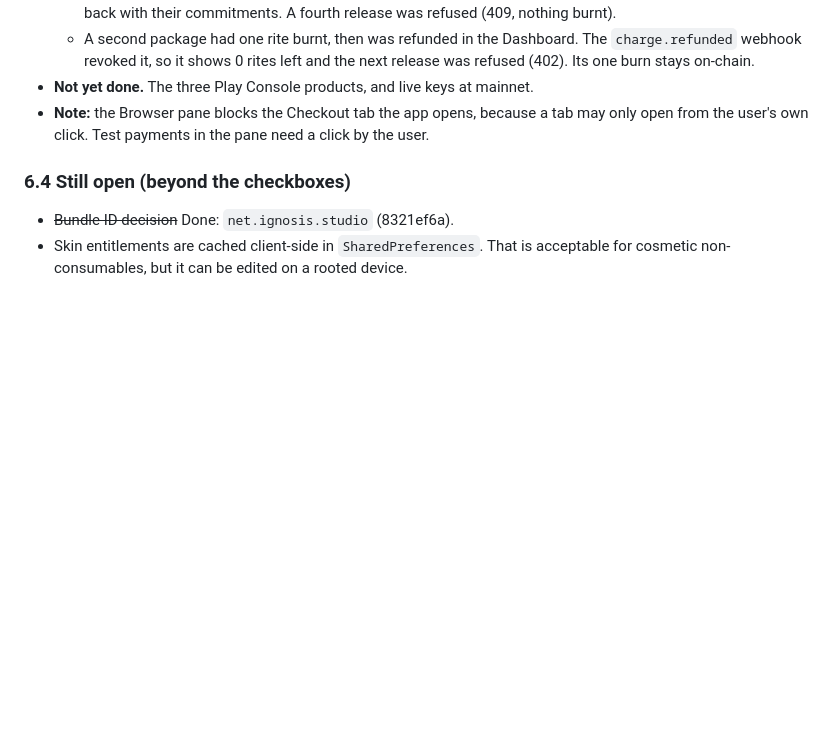
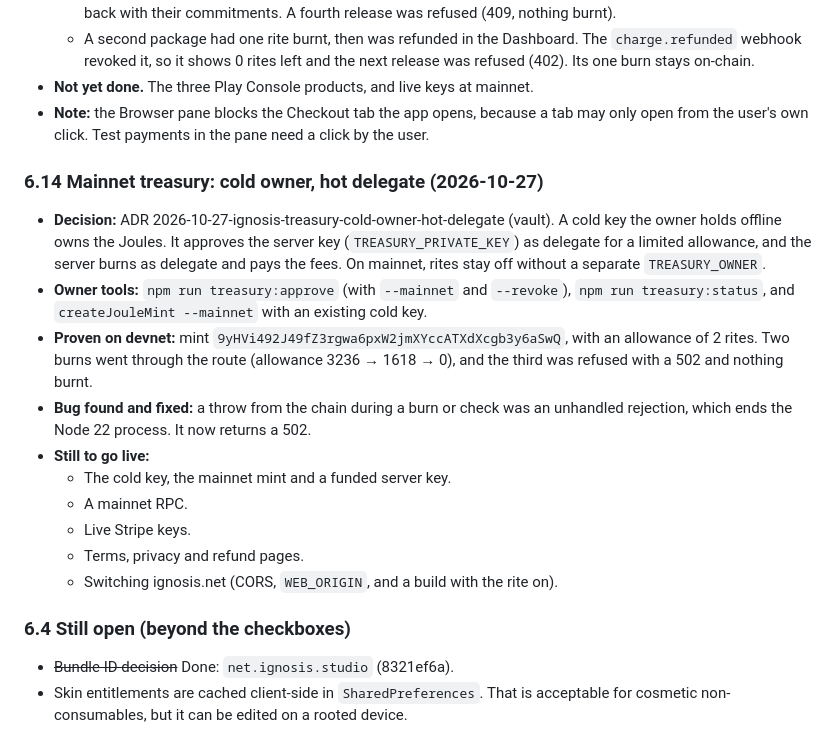
Before and after one commit to pwylladune/ignosis_sigil_generator, a Markdown page: TASK.md, the part around the change. GitHub-like rendering; blank space fills up the shorter version.

Commit message:
docs(task): log the cold owner, hot delegate treasury
Co-Authored-By: Claude Opus 5.5 <noreply@anthropic.com>

```diff
--- a/TASK.md
+++ b/TASK.md
@@ -470,6 +470,18 @@ Six reviewers took part: esoteric-researcher, research, ellie, code-reviewer, se
 - **Not yet done.** The three Play Console products, and live keys at mainnet.
 - **Note:** the Browser pane blocks the Checkout tab the app opens, because a tab may only open from the user's own click. Test payments in the pane need a click by the user.
 
+### 6.14 Mainnet treasury: cold owner, hot delegate (2026-10-27)
+- **Decision:** ADR 2026-10-27-ignosis-treasury-cold-owner-hot-delegate (vault). A cold key the owner holds offline owns the Joules. It approves the server key (`TREASURY_PRIVATE_KEY`) as delegate for a limited allowance, and the server burns as delegate and pays the fees. On mainnet, rites stay off without a separate `TREASURY_OWNER`.
+- **Owner tools:** `npm run treasury:approve` (with `--mainnet` and `--revoke`), `npm run treasury:status`, and `createJouleMint --mainnet` with an existing cold key.
+- **Proven on devnet:** mint `9yHVi492J49fZ3rgwa6pxW2jmXYccATXdXcgb3y6aSwQ`, with an allowance of 2 rites. Two burns went through the route (allowance 3236 → 1618 → 0), and the third was refused with a 502 and nothing burnt.
+- **Bug found and fixed:** a throw from the chain during a burn or check was an unhandled rejection, which ends the Node 22 process. It now returns a 502.
+- **Still to go live:**
+  - The cold key, the mainnet mint and a funded server key.
+  - A mainnet RPC.
+  - Live Stripe keys.
+  - Terms, privacy and refund pages.
+  - Switching ignosis.net (CORS, `WEB_ORIGIN`, and a build with the rite on).
+
 ### 6.4 Still open (beyond the checkboxes)
 - ~~Bundle ID decision~~ Done: `net.ignosis.studio` (8321ef6a).
 - Skin entitlements are cached client-side in `SharedPreferences`. That is acceptable for cosmetic non-consumables, but it can be edited on a rooted device.
```
